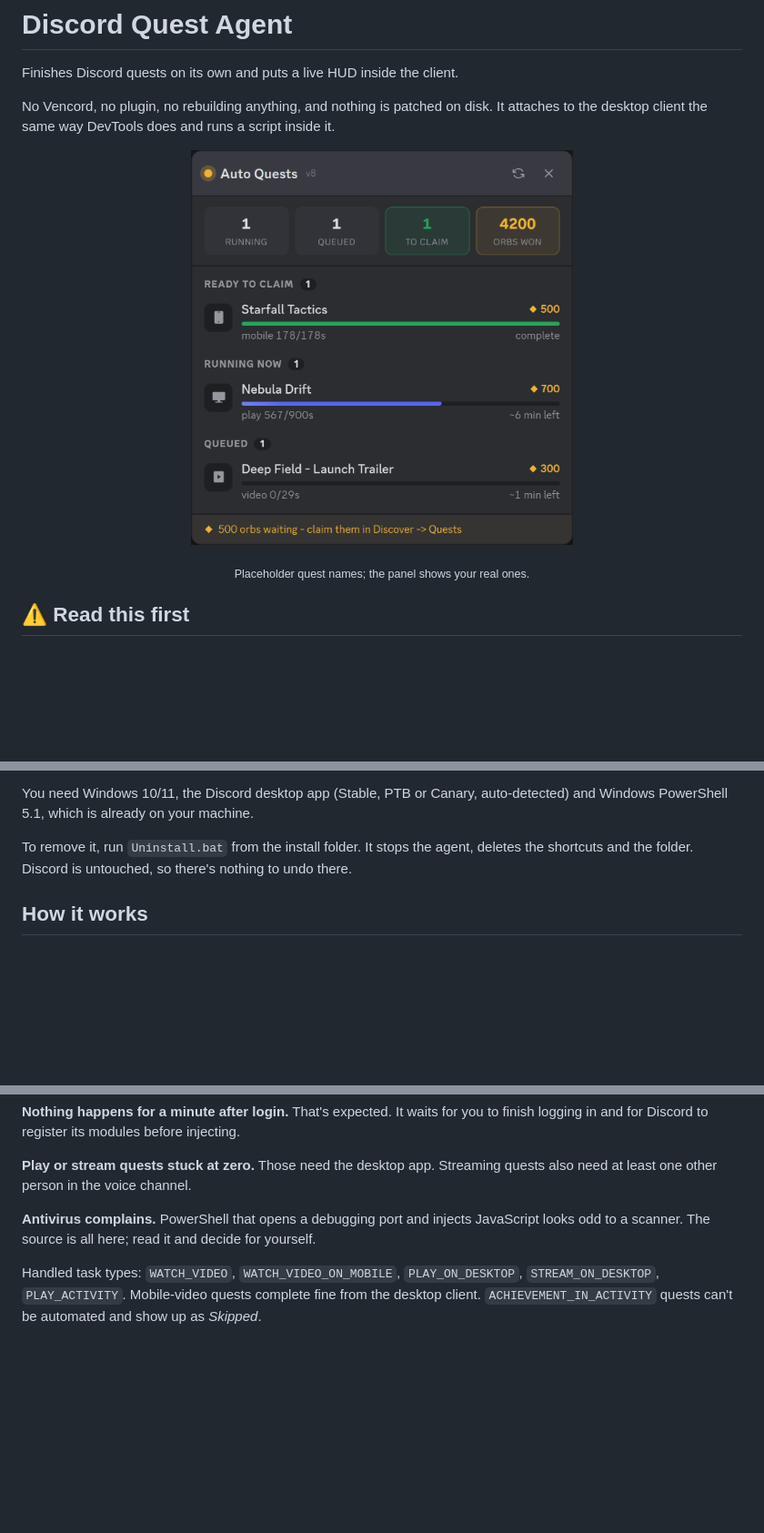
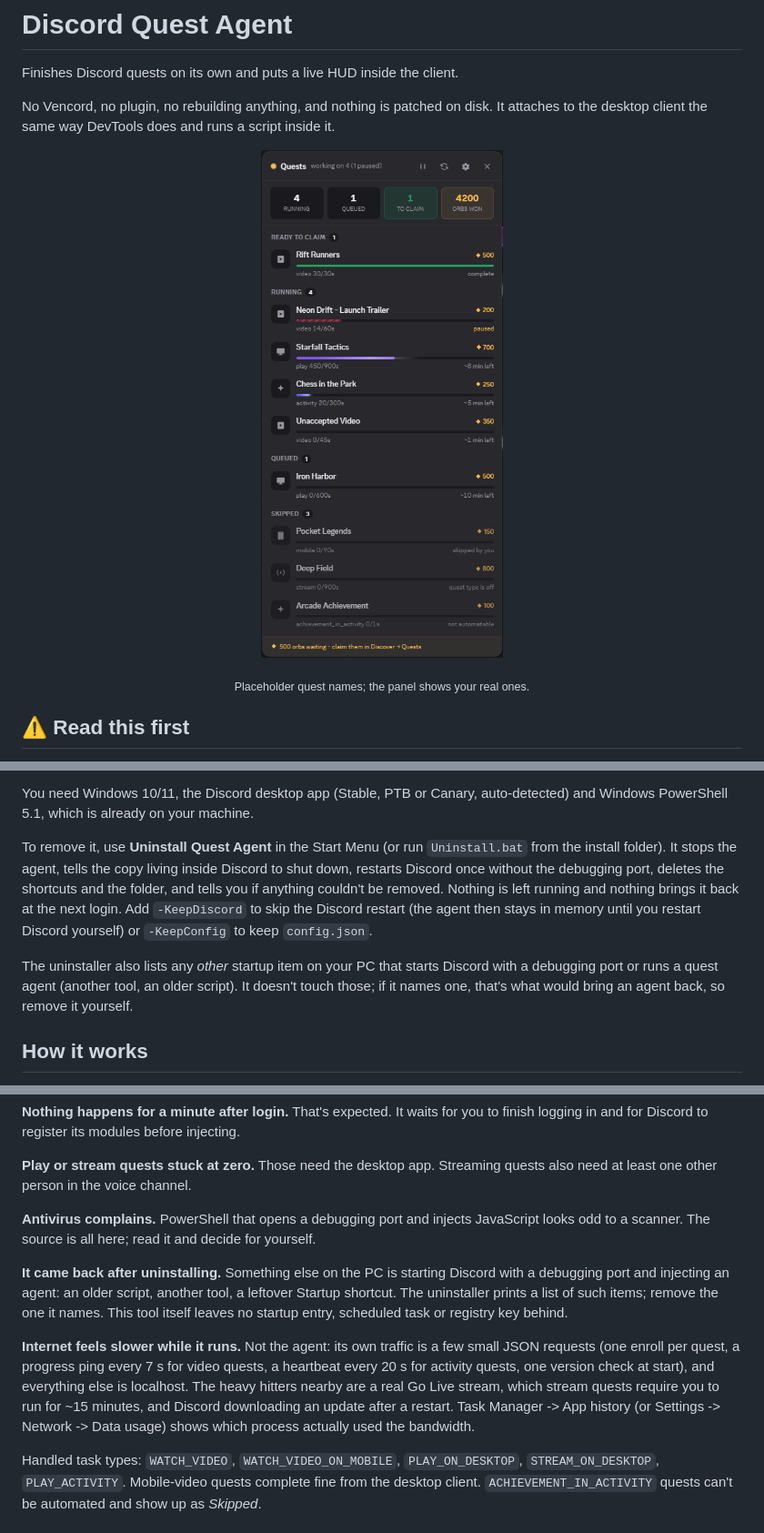
Before and after one commit to BixiSG/discord-quest-agent, a Markdown page: README.md, 3 parts joined by grey strips. Shown: that part at 91% size. Rendered like a GitHub page; pictures changed too: docs/panel.png; blank space fills up the shorter version.

```diff
--- a/README.md
+++ b/README.md
@@ -82,8 +114,16 @@ Discord restarts once so it can come up with the debugging port.
 You need Windows 10/11, the Discord desktop app (Stable, PTB or Canary, auto-detected) and
 Windows PowerShell 5.1, which is already on your machine.
 
-To remove it, run `Uninstall.bat` from the install folder. It stops the agent, deletes the
-shortcuts and the folder. Discord is untouched, so there's nothing to undo there.
+To remove it, use **Uninstall Quest Agent** in the Start Menu (or run `Uninstall.bat` from
+the install folder). It stops the agent, tells the copy living inside Discord to shut down,
+restarts Discord once without the debugging port, deletes the shortcuts and the folder, and
+tells you if anything couldn't be removed. Nothing is left running and nothing brings it
+back at the next login. Add `-KeepDiscord` to skip the Discord restart (the agent then stays
+in memory until you restart Discord yourself) or `-KeepConfig` to keep `config.json`.
+
+The uninstaller also lists any *other* startup item on your PC that starts Discord with a
+debugging port or runs a quest agent (another tool, an older script). It doesn't touch
+those; if it names one, that's what would bring an agent back, so remove it yourself.
 
 ## How it works
 
@@ -147,6 +190,19 @@ need at least one other person in the voice channel.
 **Antivirus complains.** PowerShell that opens a debugging port and injects JavaScript looks
 odd to a scanner. The source is all here; read it and decide for yourself.
 
+**It came back after uninstalling.** Something else on the PC is starting Discord with a
+debugging port and injecting an agent: an older script, another tool, a leftover Startup
+shortcut. The uninstaller prints a list of such items; remove the one it names. This tool
+itself leaves no startup entry, scheduled task or registry key behind.
+
+**Internet feels slower while it runs.** Not the agent: its own traffic is a few small JSON
+requests (one enroll per quest, a progress ping every 7 s for video quests, a heartbeat
+every 20 s for activity quests, one version check at start), and everything else is
+localhost. The heavy hitters nearby are a real Go Live stream, which stream quests require
+you to run for ~15 minutes, and Discord downloading an update after a restart. Task Manager
+-> App history (or Settings -> Network -> Data usage) shows which process actually used the
+bandwidth.
+
 Handled task types: `WATCH_VIDEO`, `WATCH_VIDEO_ON_MOBILE`, `PLAY_ON_DESKTOP`,
 `STREAM_ON_DESKTOP`, `PLAY_ACTIVITY`. Mobile-video quests complete fine from the desktop
 client. `ACHIEVEMENT_IN_ACTIVITY` quests can't be automated and show up as *Skipped*.
```
Also changed, not shown: other parts of README.md (+39 -4 lines), docs/settings.png (added), 2 other files.
